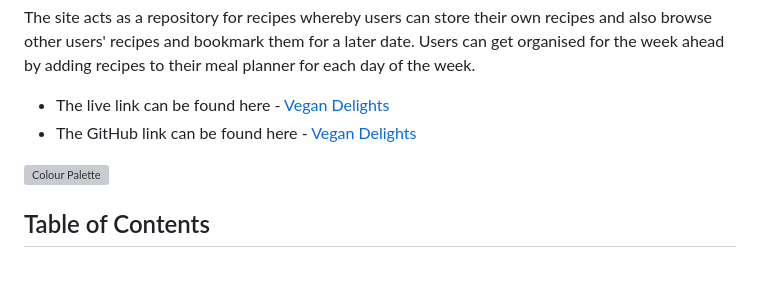
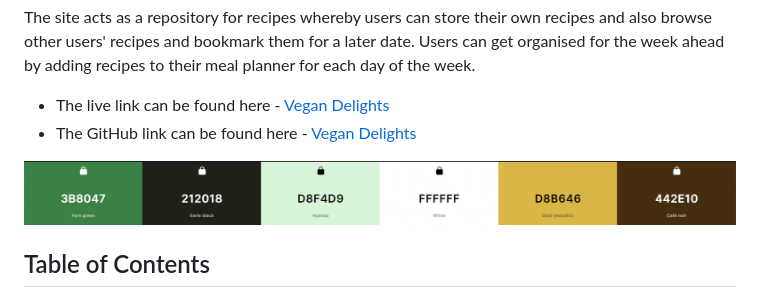
Before and after one commit to mehatabpathan/vegan_delights, a Markdown page: README.md, the part around the change. GitHub-like rendering; blank space fills up the shorter version; grey boxes are pictures that could not be loaded.

Commit message:
adding colorschema for the website

```diff
--- a/README.md
+++ b/README.md
@@ -7,7 +7,7 @@ The site acts as a repository for recipes whereby users can store their own reci
 - The live link can be found here - [Vegan Delights](https://vegan-delights-d7e8edb51d3f.herokuapp.com/)
 - The GitHub link can be found here - [Vegan Delights](https://github.com/mehatabpathan/vegan_delights.git)
 
-![Colour Palette](docs/readme_images/site_mockup.png)
+![Colour Palette](static/images/color_scheme.png)
 ## Table of Contents
 
 - [Vegan Delights](#vegan-delights)
```
